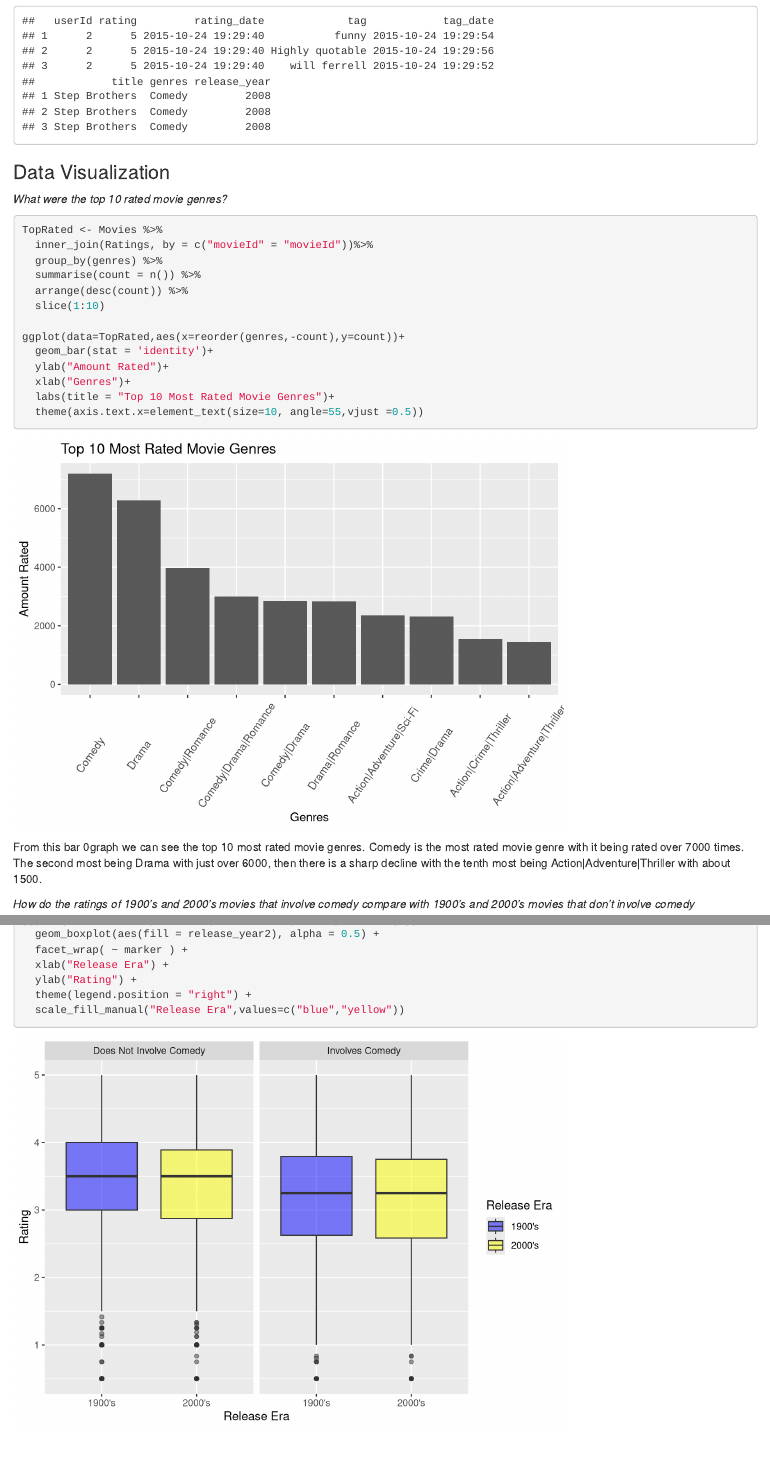
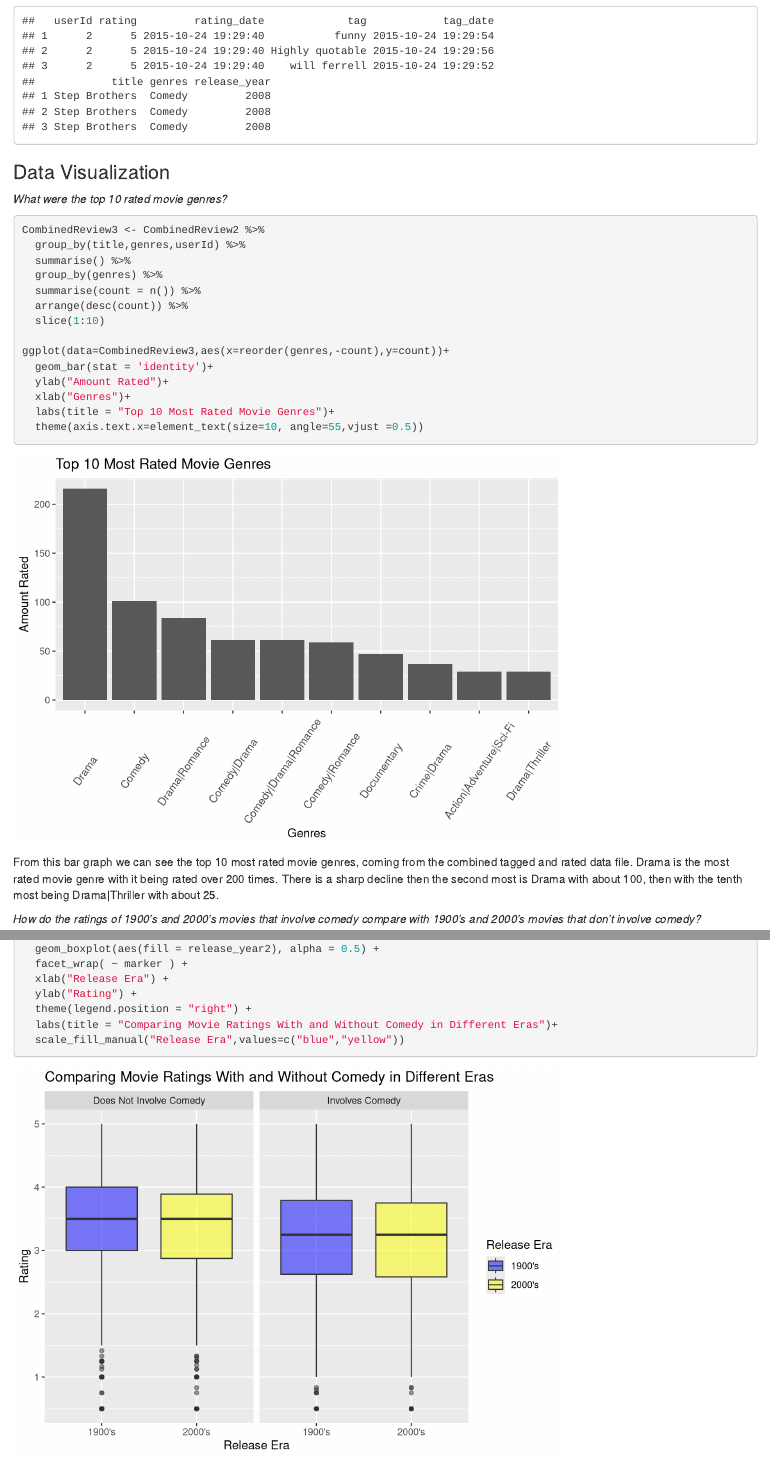
Before and after one commit to christopher-k-miller/STAT184-SP22-Project, an R Markdown document (Final_Project.Rmd): the page in a window 1100 px wide, from 1450 px down, and a second part further down, joined at a grey line. Rendered offline with R 4.5, knitr and Pandoc, with nearby package versions.

Commit message:
Final Commit

````diff
--- a/Final_Project.Rmd
+++ b/Final_Project.Rmd
@@ -64,14 +64,15 @@ head(CombinedReview2, 3)
 *What were the top 10 rated movie genres?*
 
 ```{r message=FALSE, warning=FALSE}
-TopRated <- Movies %>%
-  inner_join(Ratings, by = c("movieId" = "movieId"))%>%
+CombinedReview3 <- CombinedReview2 %>%
+  group_by(title,genres,userId) %>%
+  summarise() %>%
   group_by(genres) %>%
   summarise(count = n()) %>%
   arrange(desc(count)) %>%
   slice(1:10)
 
-ggplot(data=TopRated,aes(x=reorder(genres,-count),y=count))+
+ggplot(data=CombinedReview3,aes(x=reorder(genres,-count),y=count))+
   geom_bar(stat = 'identity')+
   ylab("Amount Rated")+
   xlab("Genres")+
@@ -80,9 +81,9 @@ ggplot(data=TopRated,aes(x=reorder(genres,-count),y=count))+
 
 ```
 
-From this bar 0graph we can see the top 10 most rated movie genres. Comedy is the most rated movie genre with it being rated over 7000 times. The second most being Drama with just over 6000, then there is a sharp decline with the tenth most being Action|Adventure|Thriller with about 1500.
+From this bar graph we can see the top 10 most rated movie genres, coming from the combined tagged and rated data file. Drama is the most rated movie genre with it being rated over 200 times. There is a sharp decline then the second most is Drama with about 100, then with the tenth most being Drama|Thriller with about 25.
 
-*How do the ratings of 1900's and 2000's movies that involve comedy compare with 1900's and 2000's movies that don't involve comedy*
+*How do the ratings of 1900's and 2000's movies that involve comedy compare with 1900's and 2000's movies that don't involve comedy?*
 
 ```{r message=FALSE, warning=FALSE}
 pattern2 <- "Comedy"
@@ -110,6 +111,7 @@ ggplot(data=MovieCompare, aes(x = release_year2, y = rating2)) +
   xlab("Release Era") +
   ylab("Rating") +
   theme(legend.position = "right") +
+  labs(title = "Comparing Movie Ratings With and Without Comedy in Different Eras")+
   scale_fill_manual("Release Era",values=c("blue","yellow"))
 
 ```
````
Also changed, not shown: Final_Project.nb.html, Final_Project.Rmd (7 more changed lines).
